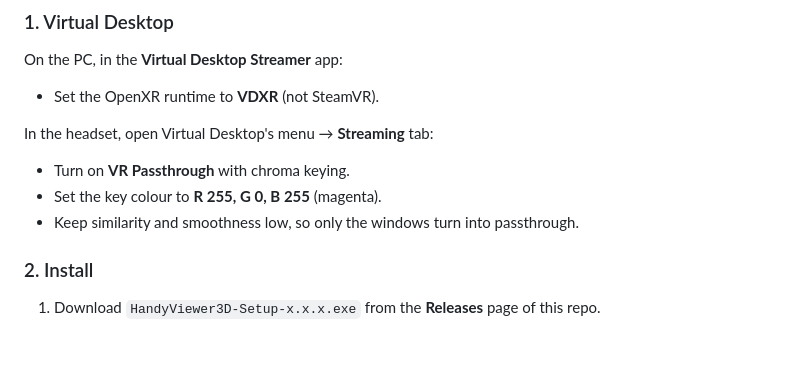
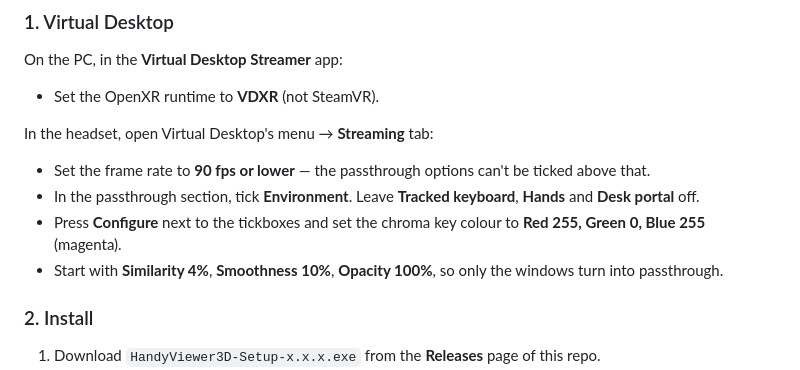
Before and after one commit to symyoulater/Handy-Viewer-3D, a Markdown page: README.md, the part around the change. GitHub-like rendering; blank space fills up the shorter version.

Commit message:
README: current Virtual Desktop passthrough settings (Environment, 90 fps limit)
Co-Authored-By: Claude Opus 5.5 <noreply@anthropic.com>
Claude-Session: https://claude.ai/code/session_018Rz9XbbG1vqPNEVEPyhnMX

```diff
--- a/README.md
+++ b/README.md
@@ -16,9 +16,10 @@ On the PC, in the **Virtual Desktop Streamer** app:
 - Set the OpenXR runtime to **VDXR** (not SteamVR).
 
 In the headset, open Virtual Desktop's menu → **Streaming** tab:
-- Turn on **VR Passthrough** with chroma keying.
-- Set the key colour to **R 255, G 0, B 255** (magenta).
-- Keep similarity and smoothness low, so only the windows turn into passthrough.
+- Set the frame rate to **90 fps or lower** — the passthrough options can't be ticked above that.
+- In the passthrough section, tick **Environment**. Leave **Tracked keyboard**, **Hands** and **Desk portal** off.
+- Press **Configure** next to the tickboxes and set the chroma key colour to **Red 255, Green 0, Blue 255** (magenta).
+- Start with **Similarity 4%**, **Smoothness 10%**, **Opacity 100%**, so only the windows turn into passthrough.
 
 ### 2. Install
 
```
